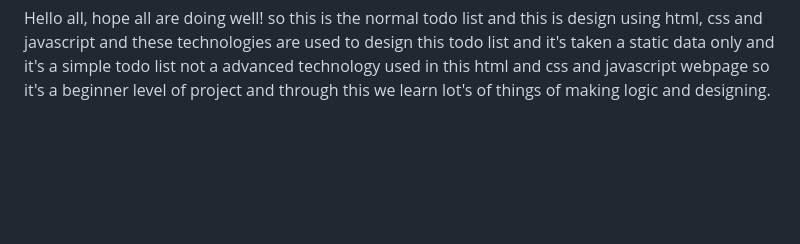
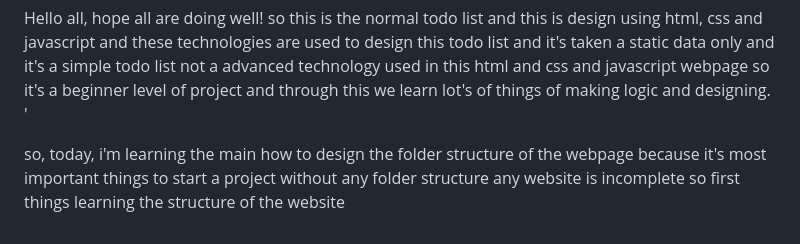
Before and after one commit to Rakeshkm04/Todo_list, a Markdown page: README.md, the part around the change. GitHub-like rendering; blank space fills up the shorter version.

Commit message:
folder structure of the web page

```diff
--- a/README.md
+++ b/README.md
@@ -49,3 +49,11 @@ so it's a beginner level of project and through this we learn lot's of thing of
 
 Hello all, hope all are doing well! so this is the normal todo list and this is design using html, css and javascript and these technologies are used to design this todo list and it's taken a static data only and it's a simple todo list not a advanced technology used in this html and css and javascript webpage
 so it's a beginner level of project and through this we learn lot's of things of making logic and designing.
+'
+
+
+
+
+
+so, today, i'm learning the main how to design the folder structure of the webpage because it's
+most important things to start a project without any folder structure any website is incomplete so first things learning the structure of the website
```
